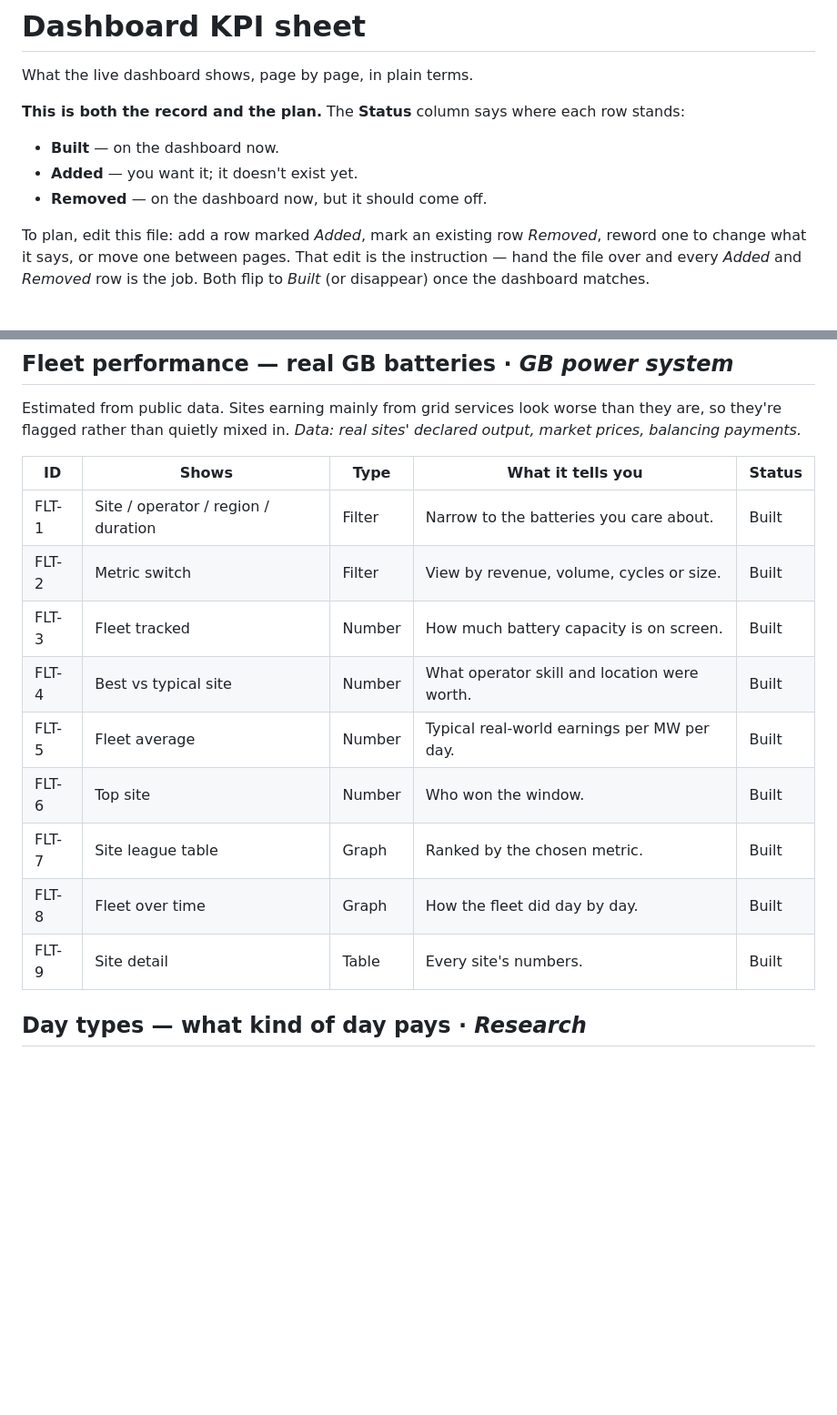
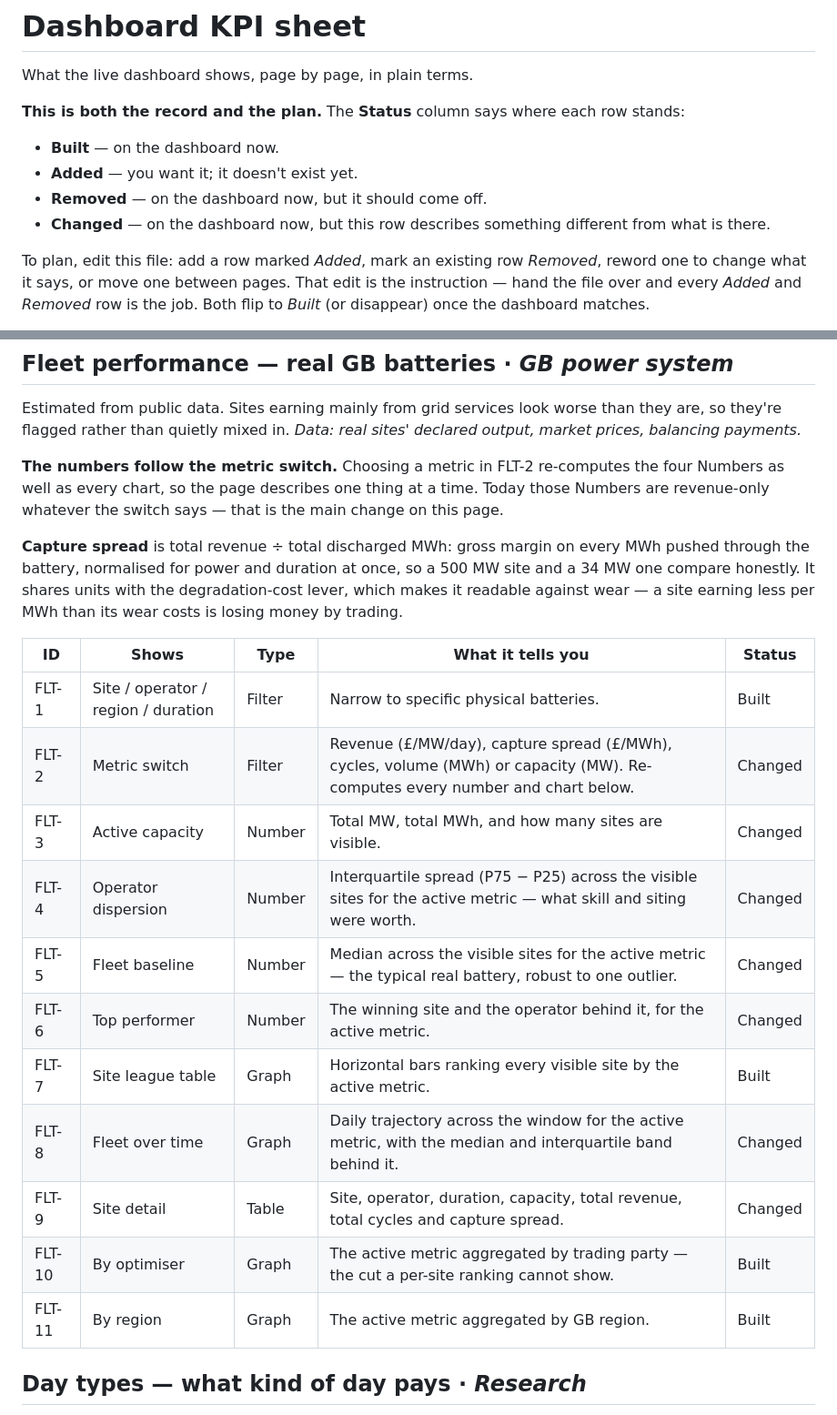
Before and after one commit to shaw029/power-trading, a Markdown page: specs/dashboard_kpis.md, 2 parts joined by grey strips. Shown at 91% size. Drawn GitHub-style; blank space fills up the shorter version.

Commit message:
Plan the Fleet performance rebuild in the KPI sheet
Records the new Fleet performance list. The organising change is that the four
Numbers must follow the metric switch: today they are revenue-only whatever
the switch says, so picking Cycles re-plots every chart and leaves the headline
figures describing something else entirely.

The other changes: active capacity gains MWh and a site count; dispersion moves
from top-minus-median to an interquartile spread across visible sites, which
one outlier cannot move; the baseline moves from a weighted mean to a median
for the same reason; top performer names the operator, not just the site; the
daily chart gains a median and interquartile band; and the detail table gains
capacity, total revenue, total cycles and capture spread.

Capture spread replaces the proposed revenue-per-cycle, and is the better
measure: total revenue divided by total discharged MWh normalises for power and
duration at once, so a 500 MW site and a 34 MW one compare honestly. It also
shares units with the degradation-cost lever, so a site earning less per MWh
than its wear costs is visibly losing money by trading. The arithmetic is one
division of two figures the per-site summary already carries.

Two charts that have always been on the page -- by optimiser and by region --
were missing from this sheet since it was written. Now recorded as FLT-10 and
FLT-11.

Status vocabulary gains Changed, for a row that exists but no longer matches
its description. Nothing is built yet; this is the plan.

```diff
--- a/specs/dashboard_kpis.md
+++ b/specs/dashboard_kpis.md
@@ -7,6 +7,7 @@ What the live dashboard shows, page by page, in plain terms.
 - **Built** — on the dashboard now.
 - **Added** — you want it; it doesn't exist yet.
 - **Removed** — on the dashboard now, but it should come off.
+- **Changed** — on the dashboard now, but this row describes something different from what is there.
 
 To plan, edit this file: add a row marked *Added*, mark an existing row *Removed*, reword one
 to change what it says, or move one between pages. That edit is the instruction — hand the file
@@ -154,17 +155,28 @@ Estimated from public data. Sites earning mainly from grid services look worse t
 are, so they're flagged rather than quietly mixed in.
 *Data: real sites' declared output, market prices, balancing payments.*
 
+**The numbers follow the metric switch.** Choosing a metric in FLT-2 re-computes the four
+Numbers as well as every chart, so the page describes one thing at a time. Today those Numbers
+are revenue-only whatever the switch says — that is the main change on this page.
+
+**Capture spread** is total revenue ÷ total discharged MWh: gross margin on every MWh pushed
+through the battery, normalised for power and duration at once, so a 500 MW site and a 34 MW
+one compare honestly. It shares units with the degradation-cost lever, which makes it readable
+against wear — a site earning less per MWh than its wear costs is losing money by trading.
+
 | ID | Shows | Type | What it tells you | Status |
 |---|---|---|---|---|
-| FLT-1 | Site / operator / region / duration | Filter | Narrow to the batteries you care about. | Built |
-| FLT-2 | Metric switch | Filter | View by revenue, volume, cycles or size. | Built |
-| FLT-3 | Fleet tracked | Number | How much battery capacity is on screen. | Built |
-| FLT-4 | Best vs typical site | Number | What operator skill and location were worth. | Built |
-| FLT-5 | Fleet average | Number | Typical real-world earnings per MW per day. | Built |
-| FLT-6 | Top site | Number | Who won the window. | Built |
-| FLT-7 | Site league table | Graph | Ranked by the chosen metric. | Built |
-| FLT-8 | Fleet over time | Graph | How the fleet did day by day. | Built |
-| FLT-9 | Site detail | Table | Every site's numbers. | Built |
+| FLT-1 | Site / operator / region / duration | Filter | Narrow to specific physical batteries. | Built |
+| FLT-2 | Metric switch | Filter | Revenue (£/MW/day), capture spread (£/MWh), cycles, volume (MWh) or capacity (MW). Re-computes every number and chart below. | Changed |
+| FLT-3 | Active capacity | Number | Total MW, total MWh, and how many sites are visible. | Changed |
+| FLT-4 | Operator dispersion | Number | Interquartile spread (P75 − P25) across the visible sites for the active metric — what skill and siting were worth. | Changed |
+| FLT-5 | Fleet baseline | Number | Median across the visible sites for the active metric — the typical real battery, robust to one outlier. | Changed |
+| FLT-6 | Top performer | Number | The winning site and the operator behind it, for the active metric. | Changed |
+| FLT-7 | Site league table | Graph | Horizontal bars ranking every visible site by the active metric. | Built |
+| FLT-8 | Fleet over time | Graph | Daily trajectory across the window for the active metric, with the median and interquartile band behind it. | Changed |
+| FLT-9 | Site detail | Table | Site, operator, duration, capacity, total revenue, total cycles and capture spread. | Changed |
+| FLT-10 | By optimiser | Graph | The active metric aggregated by trading party — the cut a per-site ranking cannot show. | Built |
+| FLT-11 | By region | Graph | The active metric aggregated by GB region. | Built |
 
 ## Day types — what kind of day pays  ·  *Research*
 
```
